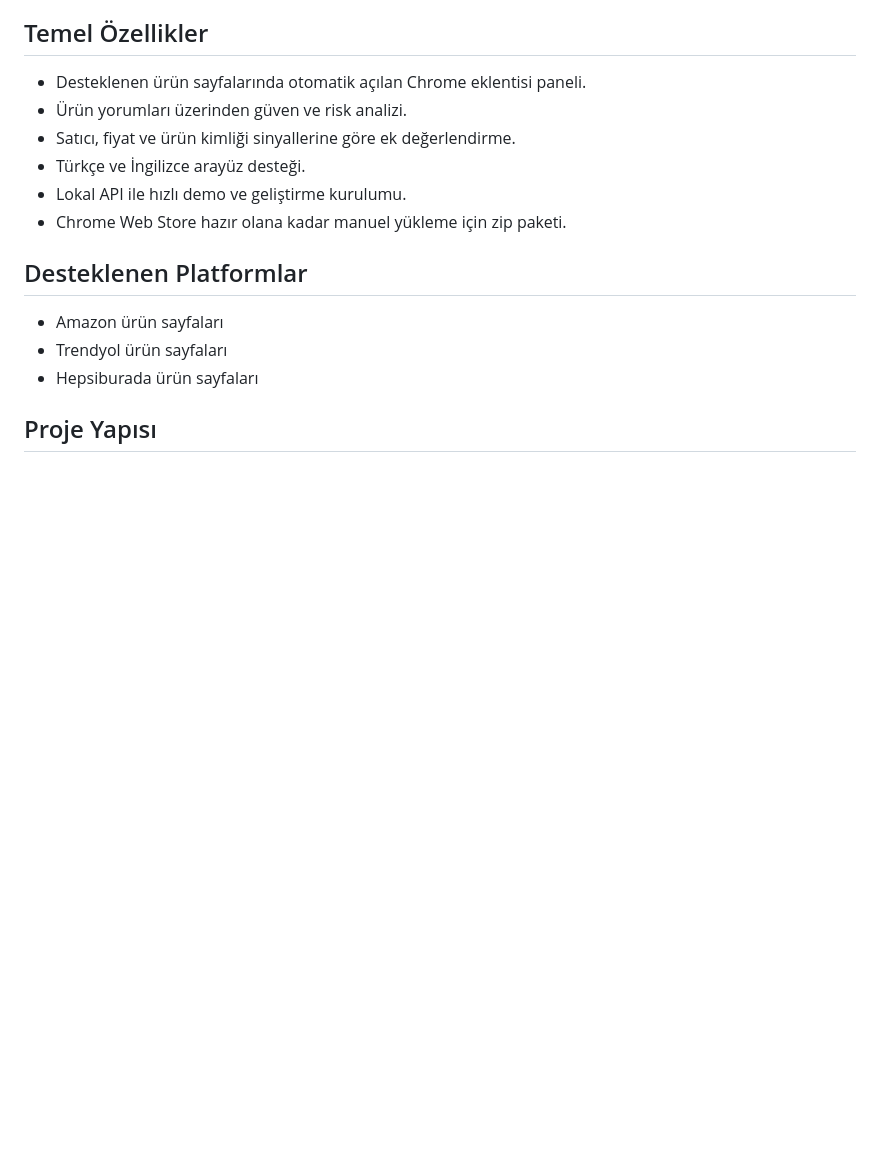
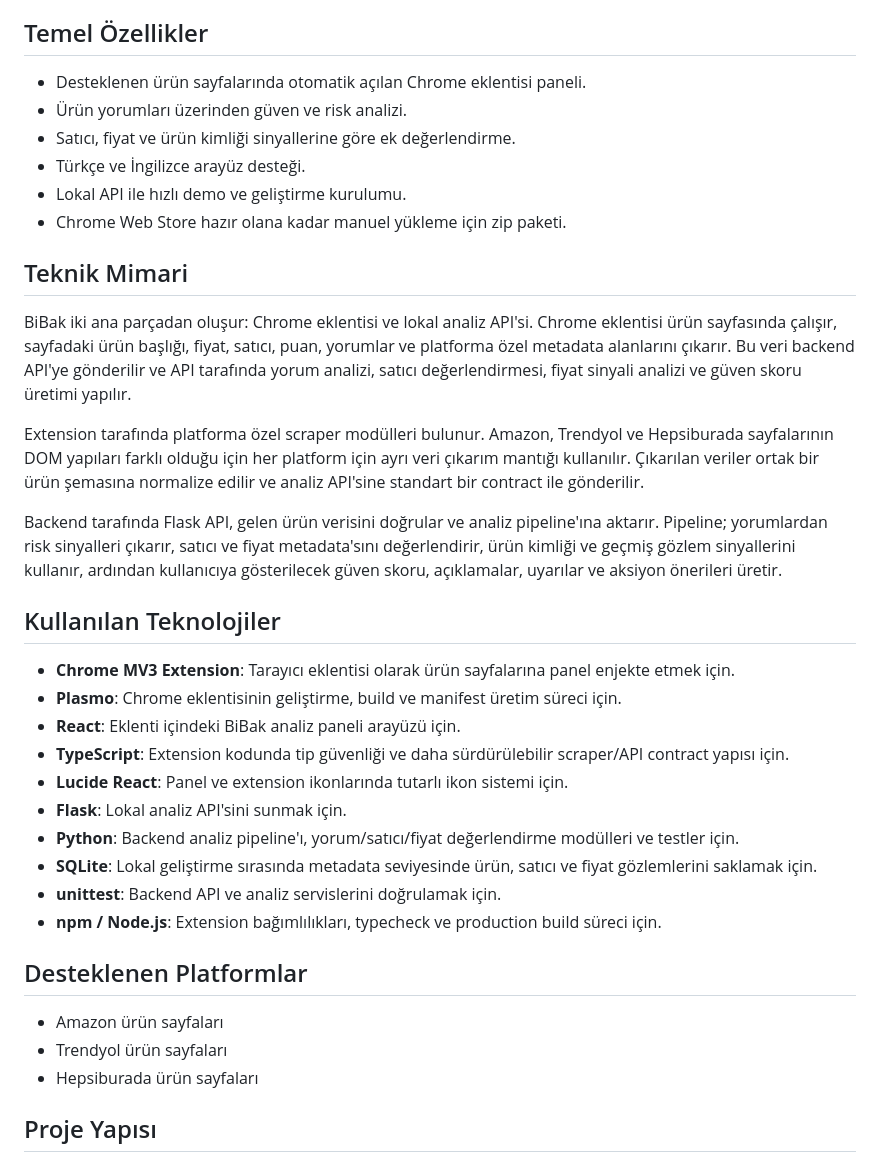
Before and after one commit to alp-orta/BiBak, a Markdown page: README.md, the part around one of its changes. Drawn GitHub-style; blank space fills up the shorter version.

Commit message:
docs: update project description and setup instructions in README

```diff
--- a/README.md
+++ b/README.md
@@ -18,6 +18,27 @@ BiBak bu süreci otomatikleştirir. Chrome eklentisi ürün sayfasından herkese
 - Türkçe ve İngilizce arayüz desteği.
 - Lokal API ile hızlı demo ve geliştirme kurulumu.
 - Chrome Web Store hazır olana kadar manuel yükleme için zip paketi.
+
+## Teknik Mimari
+
+BiBak iki ana parçadan oluşur: Chrome eklentisi ve lokal analiz API'si. Chrome eklentisi ürün sayfasında çalışır, sayfadaki ürün başlığı, fiyat, satıcı, puan, yorumlar ve platforma özel metadata alanlarını çıkarır. Bu veri backend API'ye gönderilir ve API tarafında yorum analizi, satıcı değerlendirmesi, fiyat sinyali analizi ve güven skoru üretimi yapılır.
+
+Extension tarafında platforma özel scraper modülleri bulunur. Amazon, Trendyol ve Hepsiburada sayfalarının DOM yapıları farklı olduğu için her platform için ayrı veri çıkarım mantığı kullanılır. Çıkarılan veriler ortak bir ürün şemasına normalize edilir ve analiz API'sine standart bir contract ile gönderilir.
+
+Backend tarafında Flask API, gelen ürün verisini doğrular ve analiz pipeline'ına aktarır. Pipeline; yorumlardan risk sinyalleri çıkarır, satıcı ve fiyat metadata'sını değerlendirir, ürün kimliği ve geçmiş gözlem sinyallerini kullanır, ardından kullanıcıya gösterilecek güven skoru, açıklamalar, uyarılar ve aksiyon önerileri üretir.
+
+## Kullanılan Teknolojiler
+
+- **Chrome MV3 Extension**: Tarayıcı eklentisi olarak ürün sayfalarına panel enjekte etmek için.
+- **Plasmo**: Chrome eklentisinin geliştirme, build ve manifest üretim süreci için.
+- **React**: Eklenti içindeki BiBak analiz paneli arayüzü için.
+- **TypeScript**: Extension kodunda tip güvenliği ve daha sürdürülebilir scraper/API contract yapısı için.
+- **Lucide React**: Panel ve extension ikonlarında tutarlı ikon sistemi için.
+- **Flask**: Lokal analiz API'sini sunmak için.
+- **Python**: Backend analiz pipeline'ı, yorum/satıcı/fiyat değerlendirme modülleri ve testler için.
+- **SQLite**: Lokal geliştirme sırasında metadata seviyesinde ürün, satıcı ve fiyat gözlemlerini saklamak için.
+- **unittest**: Backend API ve analiz servislerini doğrulamak için.
+- **npm / Node.js**: Extension bağımlılıkları, typecheck ve production build süreci için.
 
 ## Desteklenen Platformlar
 
```
Also changed, not shown: other parts of README.md (+0 -10 lines).
